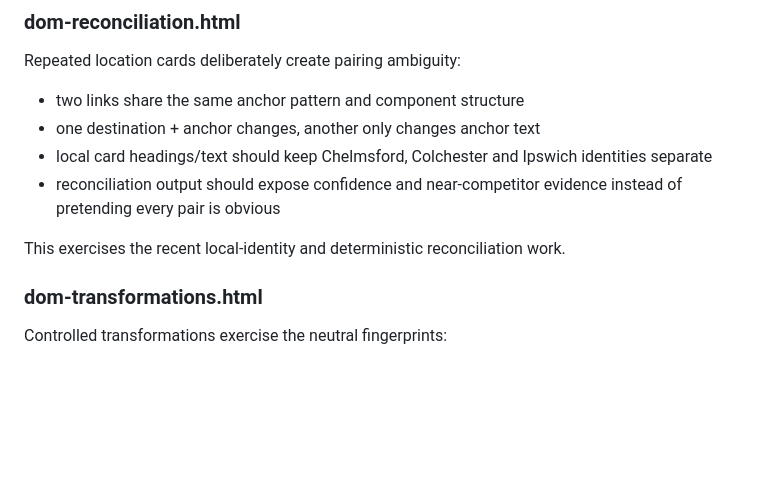
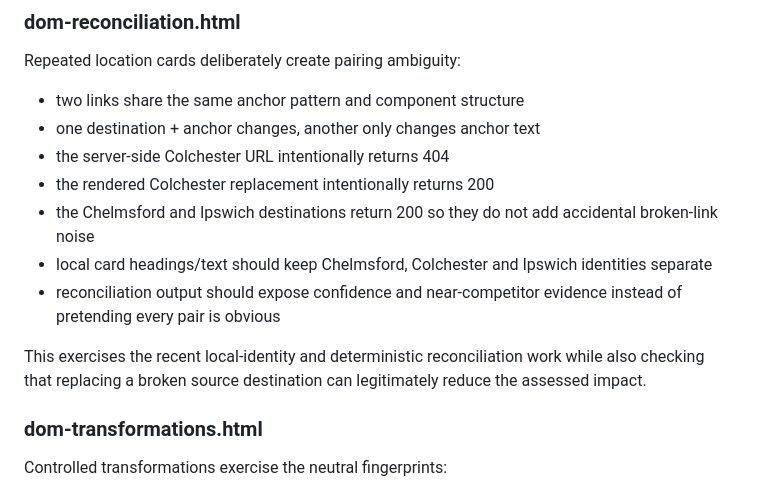
Before and after one commit to chr156r33n/nano-seo-extension, a Markdown page: test-site/README.md, the part around the change. Drawn GitHub-style; blank space fills up the shorter version.

Commit message:
Document intentional broken-to-working DOM case

```diff
--- a/test-site/README.md
+++ b/test-site/README.md
@@ -66,10 +66,13 @@ This fixture is especially useful for testing the deterministic net-effect logic
 Repeated location cards deliberately create pairing ambiguity:
 - two links share the same anchor pattern and component structure
 - one destination + anchor changes, another only changes anchor text
+- the server-side Colchester URL intentionally returns 404
+- the rendered Colchester replacement intentionally returns 200
+- the Chelmsford and Ipswich destinations return 200 so they do not add accidental broken-link noise
 - local card headings/text should keep Chelmsford, Colchester and Ipswich identities separate
 - reconciliation output should expose confidence and near-competitor evidence instead of pretending every pair is obvious
 
-This exercises the recent local-identity and deterministic reconciliation work.
+This exercises the recent local-identity and deterministic reconciliation work while also checking that replacing a broken source destination can legitimately reduce the assessed impact.
 
 ### dom-transformations.html
 Controlled transformations exercise the neutral fingerprints:
```
